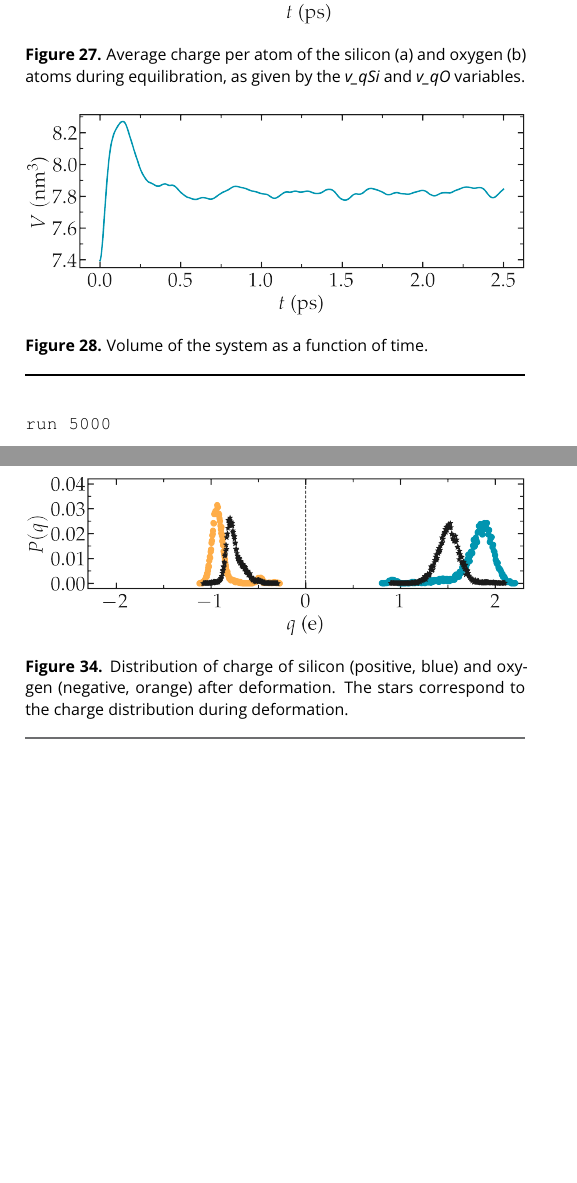
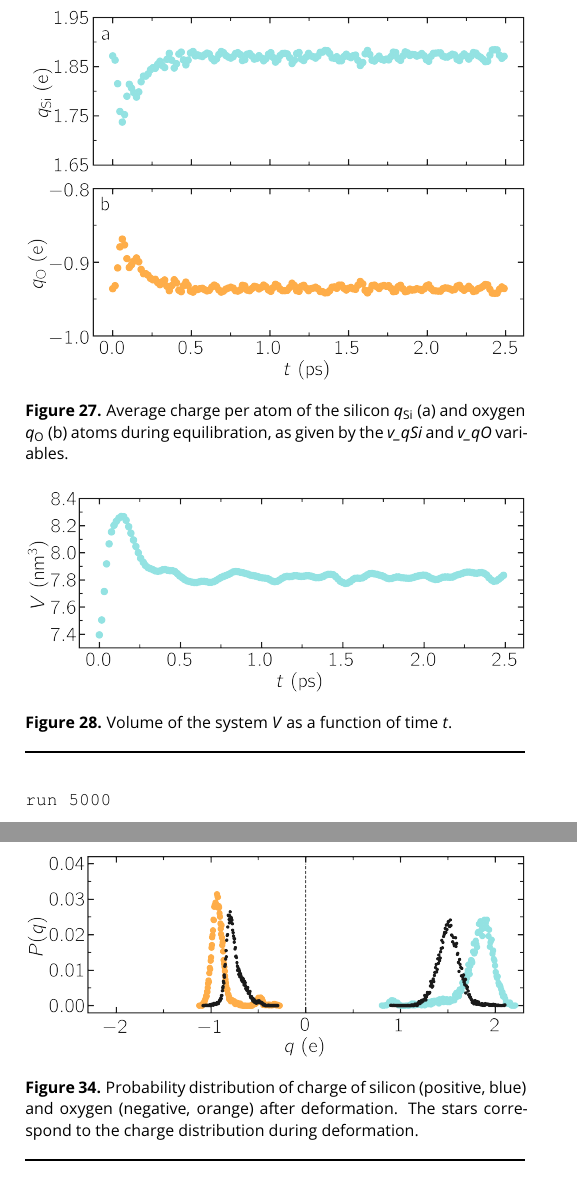
Before and after one commit to lammpstutorials/lammpstutorials-article, a LaTeX document (lammps-tutorials.tex): two parts of the columns of pages 23 and 25 of 37, joined at a grey line, cut so that both start at the same text, the shorter picture padded with empty space. Compiled offline with pdfLaTeX.

Commit message:
improved figures tutorial 5

```diff
--- a/lammps-tutorials.tex
+++ b/lammps-tutorials.tex
@@ -1519,13 +1519,13 @@ Run the \textit{input.lammps} file using LAMMPS. As seen from \textit{species.lo
 \begin{figure}
 \centering
 \includegraphics[width=\linewidth]{SIO-charge}
-\caption{Average charge per atom of the silicon (a) and oxygen (b) atoms during equilibration, as given by the \textit{v$\_$qSi} and \textit{v$\_$qO} variables.}
+\caption{Average charge per atom of the silicon $q_\text{Si}$ (a) and oxygen $q_\text{O}$ (b) atoms during equilibration, as given by the \textit{v$\_$qSi} and \textit{v$\_$qO} variables.}
 \label{fig:SIO-charge}
 \end{figure}
 
 \begin{figure}
 \includegraphics[width=\linewidth]{SIO-volume}
-\caption{Volume of the system as a function of time.}
+\caption{Volume of the system $V$ as a function of time $t$.}
 \label{fig:SIO-volume}
 \end{figure}
 
@@ -1624,7 +1624,7 @@ Sometimes, $\text{O}_2$ molecules are formed during the deformation. If this is
 
 \begin{figure}
 \includegraphics[width=\linewidth]{SIO-distribution-bis}
-\caption{Distribution of charge of silicon (positive, blue) and oxygen (negative, orange) after deformation. The stars correspond to the charge distribution during deformation.}
+\caption{Probability distribution of charge of silicon (positive, blue) and oxygen (negative, orange) after deformation. The stars correspond to the charge distribution during deformation.}
 \label{fig:SIO-distribution-bis}
 \end{figure}
 
```
Also changed, not shown: figures/SIO-charge.png, figures/SIO-deformed-charge.png, figures/SIO-distribution-bis.png, figures/SIO-distribution.png, figures/SIO-temperature.png, figures/SIO-volume.png, lammps-tutorials.tex (6 more changed lines).
